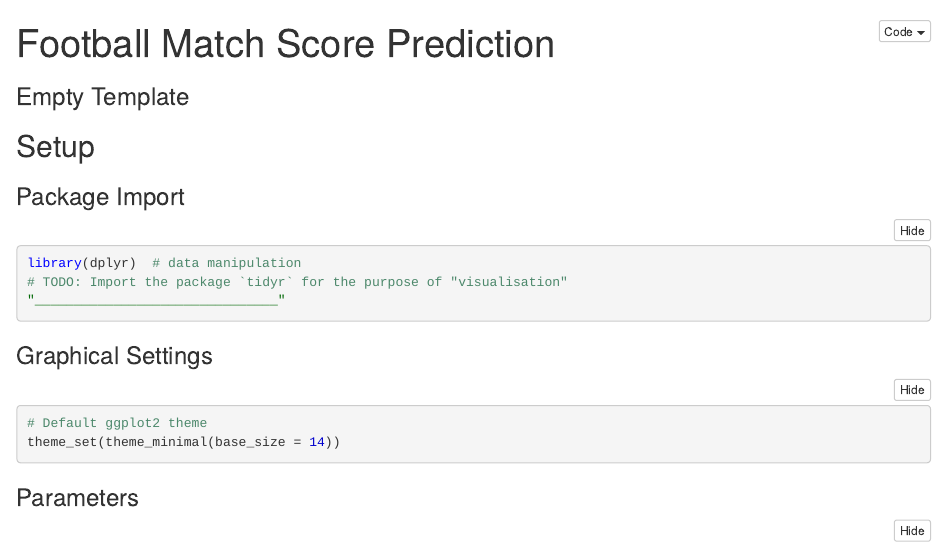
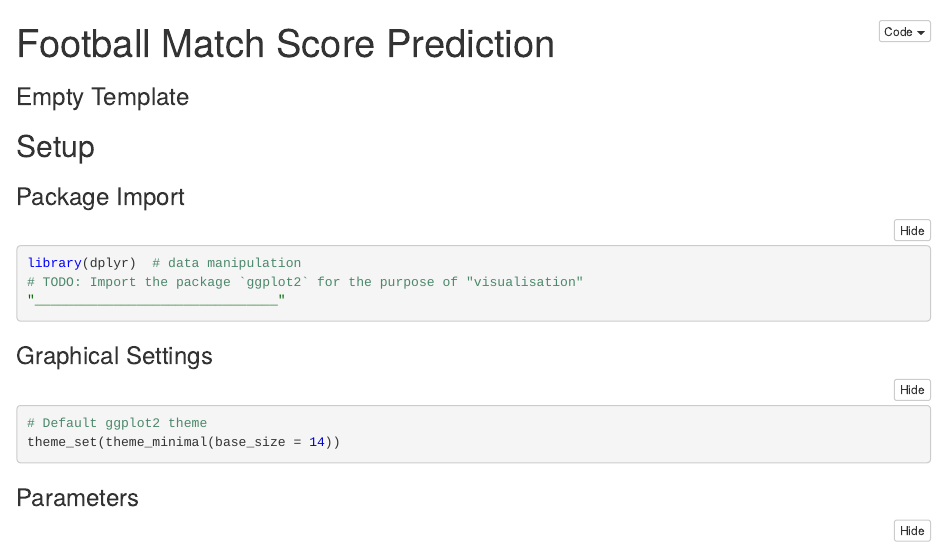
Before and after one commit to Mukundasthanu/football-workshop, an R Markdown document (notebooks/template-empty.Rmd): the page in a window 1100 px wide, from its top. The pictures show the output file notebooks/template-empty.nb.html that the author committed with the source, opened offline.

Commit message:
Fix typo

````diff
--- a/notebooks/template-empty.Rmd
+++ b/notebooks/template-empty.Rmd
@@ -11,7 +11,7 @@ output:
 
 ```{r message=FALSE}
 library(dplyr)  # data manipulation
-# TODO: Import the package `tidyr` for the purpose of "visualisation"
+# TODO: Import the package `ggplot2` for the purpose of "visualisation"
 "_______________________________"
 ```
 
````
Also changed, not shown: notebooks/template-empty.nb.html.
